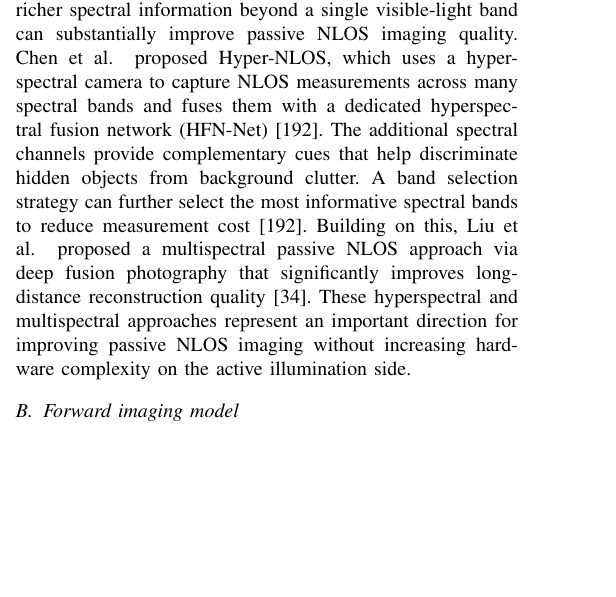
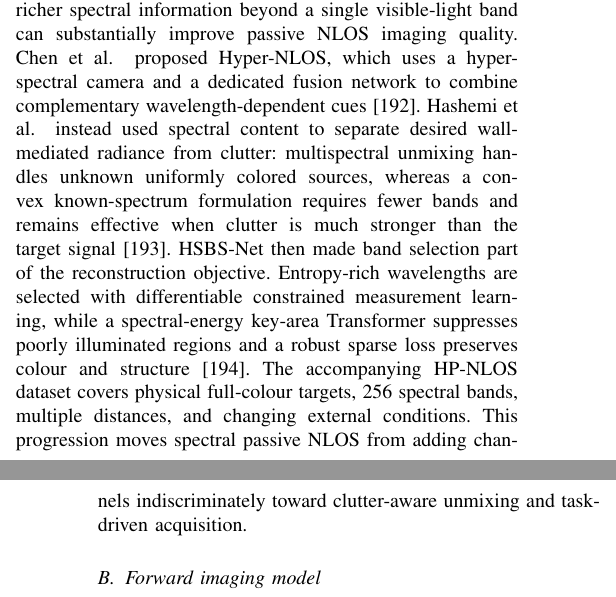
Before and after one commit to ruixv/NLOS_Overview, a LaTeX paper (bare_jrnl.tex, which reads article/3passive.tex): part of one column of page 22 of 48 before the commit and two parts of the columns of pages 22 and 23 of 48 after it, the two joined at a grey line, cut so that both start at the same text, the shorter picture padded with empty space. Compiled offline with pdfLaTeX.

Commit message:
Correct spectral passive survey integration and rebuild PDF
Replace the stale passive hyperspectral discussion with the verified spectral clutter-separation and learned band-selection lineage, then clean-build and validate the survey PDF.

```diff
--- a/article/3passive.tex
+++ b/article/3passive.tex
@@ -68,7 +68,7 @@ The interferometer enables depth information measurement in passive NLOS scenes
 
 \bookmark[dest=\HyperLocalCurrentHref,level=3]{Hyperspectral and Multispectral Cameras}
 \subsubsection{Hyperspectral and Multispectral Cameras}
-Capturing richer spectral information beyond a single visible-light band can substantially improve passive NLOS imaging quality. Chen~\etal~proposed Hyper-NLOS, which uses a hyperspectral camera to capture NLOS measurements across many spectral bands and fuses them with a dedicated hyperspectral fusion network (HFN-Net)~\cite{chenHyperNLOS2024}. The additional spectral channels provide complementary cues that help discriminate hidden objects from background clutter. A band selection strategy can further select the most informative spectral bands to reduce measurement cost~\cite{chenHyperNLOS2024}. Building on this, Liu~\etal~proposed a multispectral passive NLOS approach via deep fusion photography that significantly improves long-distance reconstruction quality~\cite{laiHoloRadar2025}. These hyperspectral and multispectral approaches represent an important direction for improving passive NLOS imaging without increasing hardware complexity on the active illumination side.
+Capturing richer spectral information beyond a single visible-light band can substantially improve passive NLOS imaging quality. Chen~\etal~proposed Hyper-NLOS, which uses a hyperspectral camera and a dedicated fusion network to combine complementary wavelength-dependent cues~\cite{chenHyperNLOS2024}. Hashemi~\etal~instead used spectral content to separate desired wall-mediated radiance from clutter: multispectral unmixing handles unknown uniformly colored sources, whereas a convex known-spectrum formulation requires fewer bands and remains effective when clutter is much stronger than the target signal~\cite{hashemiSpectralContentPassiveNLOS2025}. HSBS-Net then made band selection part of the reconstruction objective. Entropy-rich wavelengths are selected with differentiable constrained measurement learning, while a spectral-energy key-area Transformer suppresses poorly illuminated regions and a robust sparse loss preserves colour and structure~\cite{chenHyperspectralBandSelectionNLOS2025}. The accompanying HP-NLOS dataset covers physical full-colour targets, 256 spectral bands, multiple distances, and changing external conditions. This progression moves spectral passive NLOS from adding channels indiscriminately toward clutter-aware unmixing and task-driven acquisition.
 
 \bookmark[dest=\HyperLocalCurrentHref,level=2]{Physical model}
 \subsection{Forward imaging model}
```
Also changed, not shown: updates/2026-07-26-spectral-corrected-pr-trigger.md (added, +3 -0 lines), bare_jrnl.pdf.
